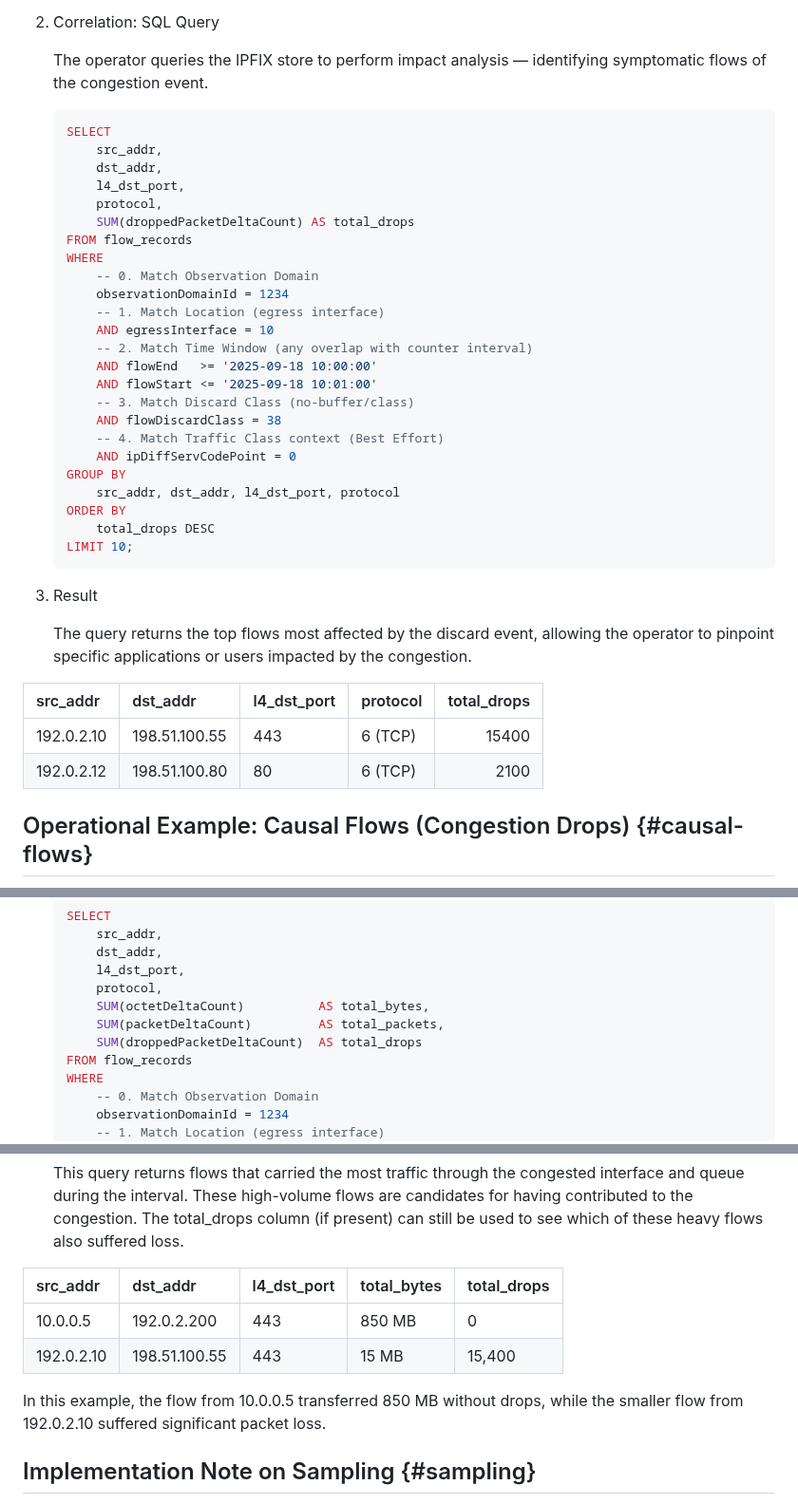
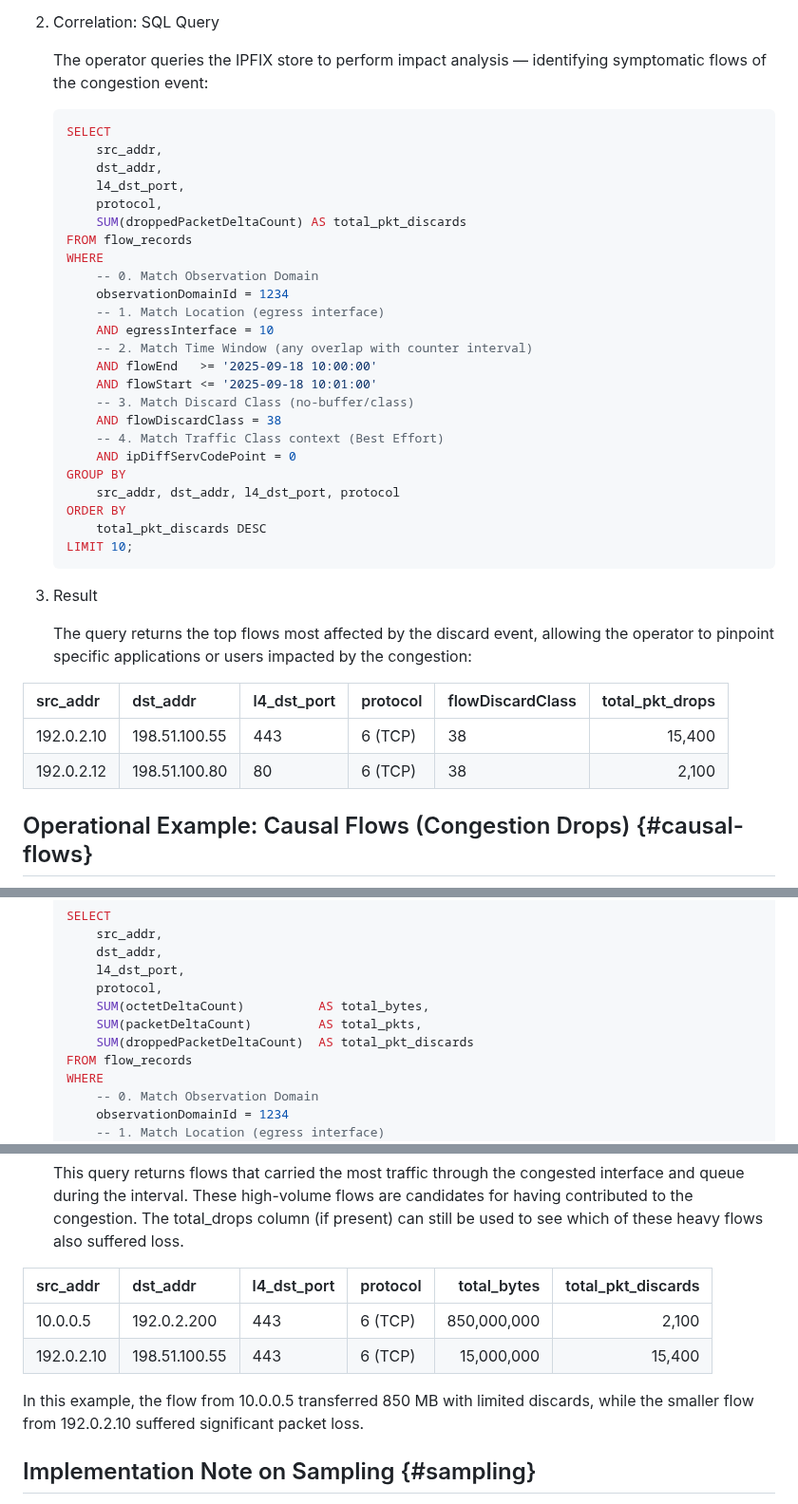
Before and after one commit to o-pylypenko/draft-evans-opsawg-ipfix-discard-class-ie, a Markdown page: draft-evans-opsawg-ipfix-discard-class-ie.md, 3 parts joined by grey strips. Shown at 95% size. Rendered like a GitHub page.

Commit message:
Update draft-evans-opsawg-ipfix-discard-class-ie.md
Updated appendix

````diff
--- a/draft-evans-opsawg-ipfix-discard-class-ie.md
+++ b/draft-evans-opsawg-ipfix-discard-class-ie.md
@@ -311,7 +311,7 @@ Scenario: an anomaly is detected in no-buffer/class discards on Ethernet1/0 (ifI
 
 2. Correlation: SQL Query
 
-   The operator queries the IPFIX store to perform impact analysis — identifying symptomatic flows of the congestion event.
+   The operator queries the IPFIX store to perform impact analysis — identifying symptomatic flows of the congestion event:
 
    ```sql
    SELECT
@@ -319,7 +319,7 @@ Scenario: an anomaly is detected in no-buffer/class discards on Ethernet1/0 (ifI
        dst_addr,
        l4_dst_port,
        protocol,
-       SUM(droppedPacketDeltaCount) AS total_drops
+       SUM(droppedPacketDeltaCount) AS total_pkt_discards
    FROM flow_records
    WHERE
        -- 0. Match Observation Domain
@@ -336,18 +336,18 @@ Scenario: an anomaly is detected in no-buffer/class discards on Ethernet1/0 (ifI
    GROUP BY
        src_addr, dst_addr, l4_dst_port, protocol
    ORDER BY
-       total_drops DESC
+       total_pkt_discards DESC
    LIMIT 10;
    ```
 
 3. Result
 
-   The query returns the top flows most affected by the discard event, allowing the operator to pinpoint specific applications or users impacted by the congestion.
+   The query returns the top flows most affected by the discard event, allowing the operator to pinpoint specific applications or users impacted by the congestion:
 
-| src_addr   | dst_addr      | l4_dst_port | protocol | total_drops |
-| :--------- | :------------ | :---------- | :------- | ----------: |
-| 192.0.2.10 | 198.51.100.55 | 443         | 6 (TCP)  |       15400 |
-| 192.0.2.12 | 198.51.100.80 | 80          | 6 (TCP)  |        2100 |
+| src_addr   | dst_addr      | l4_dst_port | protocol | flowDiscardClass | total_pkt_drops |
+| :---       | :---          | :---        | :---     | :---             | ---:            |
+| 192.0.2.10 | 198.51.100.55 | 443         | 6 (TCP)  | 38               |          15,400 |
+| 192.0.2.12 | 198.51.100.80 | 80          | 6 (TCP)  | 38               |           2,100 |
 
 Operational Example: Causal Flows (Congestion Drops) {#causal-flows}
 ----------------------------------------------------
@@ -375,8 +375,8 @@ Using the same scenario as in {{impacted-flows}}, the operator now wants to iden
        l4_dst_port,
        protocol,
        SUM(octetDeltaCount)          AS total_bytes,
-       SUM(packetDeltaCount)         AS total_packets,
-       SUM(droppedPacketDeltaCount)  AS total_drops
+       SUM(packetDeltaCount)         AS total_pkts,
+       SUM(droppedPacketDeltaCount)  AS total_pkt_discards
    FROM flow_records
    WHERE
        -- 0. Match Observation Domain
@@ -399,12 +399,12 @@ Using the same scenario as in {{impacted-flows}}, the operator now wants to iden
 
    This query returns flows that carried the most traffic through the congested interface and queue during the interval. These high-volume flows are candidates for having contributed to the congestion. The total_drops column (if present) can still be used to see which of these heavy flows also suffered loss.
 
-| src_addr    | dst_addr      | l4_dst_port | total_bytes | total_drops |
-| :---        | :---          | :---    | :---        | :---        |
-| 10.0.0.5    | 192.0.2.200   | 443     | 850 MB      | 0           |
-| 192.0.2.10  | 198.51.100.55 | 443     | 15 MB       | 15,400      |
+| src_addr    | dst_addr      | l4_dst_port | protocol | total_bytes  | total_pkt_discards |
+| :---        | :---          | :---        | :---     | ---:         | ---:               |
+| 10.0.0.5    | 192.0.2.200   | 443         | 6 (TCP)  | 850,000,000  | 2,100              |
+| 192.0.2.10  | 198.51.100.55 | 443         | 6 (TCP)  | 15,000,000   | 15,400             |
 
-In this example, the flow from 10.0.0.5 transferred 850 MB without drops, while the smaller flow from 192.0.2.10 suffered significant packet loss.
+In this example, the flow from 10.0.0.5 transferred 850 MB with limited discards, while the smaller flow from 192.0.2.10 suffered significant packet loss.
 
 Implementation Note on Sampling {#sampling}
 -------------------------------
````
Also changed, not shown: other parts of draft-evans-opsawg-ipfix-discard-class-ie.md (+1 -2 lines).
